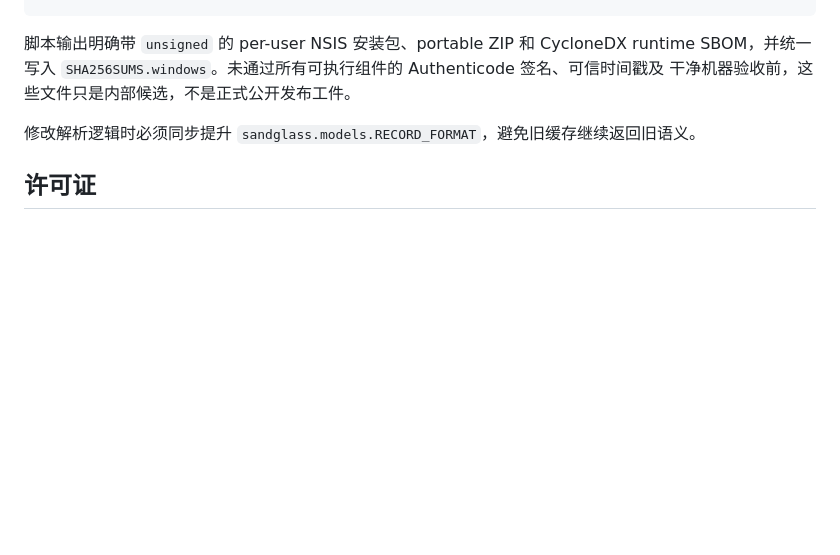
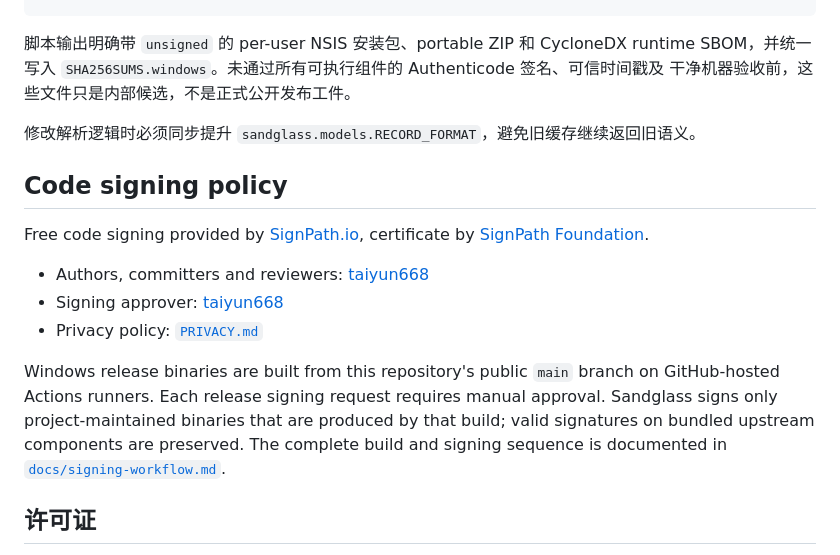
Before and after one commit to taiyun668/Sandglass, a Markdown page: README.md, the part around the change. Rendered like a GitHub page; blank space fills up the shorter version.

Commit message:
docs: publish the code signing policy

```diff
--- a/README.md
+++ b/README.md
@@ -206,6 +206,22 @@ CycloneDX runtime SBOM，并统一写入 `SHA256SUMS.windows`。未通过所有
 
 修改解析逻辑时必须同步提升 `sandglass.models.RECORD_FORMAT`，避免旧缓存继续返回旧语义。
 
+## Code signing policy
+
+Free code signing provided by [SignPath.io](https://signpath.io/), certificate by
+[SignPath Foundation](https://signpath.org/).
+
+- Authors, committers and reviewers: [taiyun668](https://github.com/taiyun668)
+- Signing approver: [taiyun668](https://github.com/taiyun668)
+- Privacy policy: [`PRIVACY.md`](PRIVACY.md)
+
+Windows release binaries are built from this repository's public `main` branch
+on GitHub-hosted Actions runners. Each release signing request requires manual
+approval. Sandglass signs only project-maintained binaries that are produced by
+that build; valid signatures on bundled upstream components are preserved. The
+complete build and signing sequence is documented in
+[`docs/signing-workflow.md`](docs/signing-workflow.md).
+
 ## 许可证
 
 Sandglass 源代码采用 [MIT License](LICENSE)。内置 Geist 字体继续采用
```
